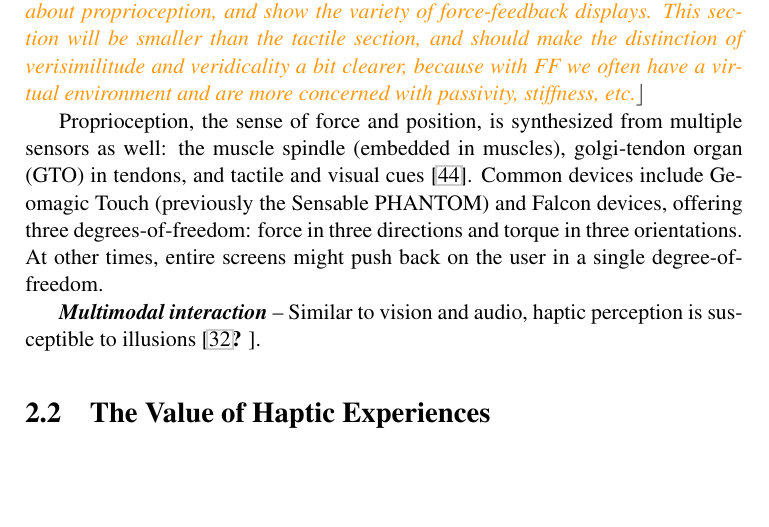
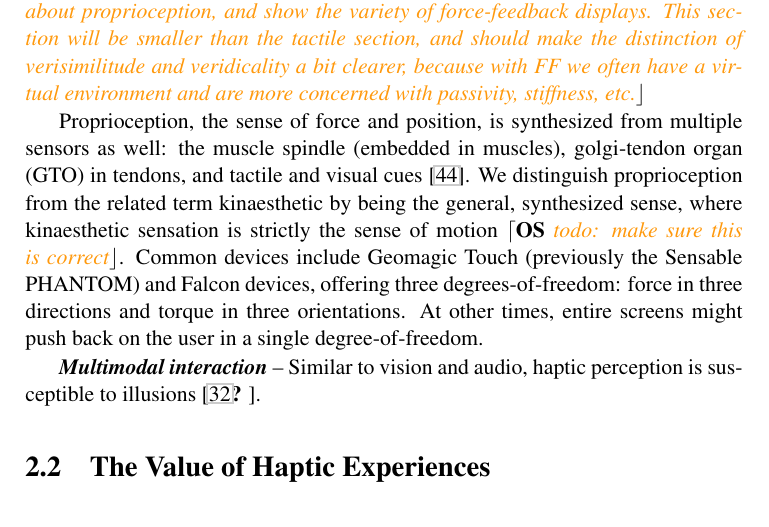
Before and after one commit to oschneid/PhD-Dissertation, a LaTeX thesis (dissertation.tex, which reads Chapter02-RW/rw.tex): part of page 27 of 164, cut so that both start at the same text, the shorter picture padded with empty space. Compiled offline with pdfLaTeX.

Commit message:
Added a brief statement in proprioception
False start - moving on to different section(s)

```diff
--- a/Chapter02-RW/rw.tex
+++ b/Chapter02-RW/rw.tex
@@ -72,8 +72,11 @@ Temperature displays exploit warm and cold receptors in the skin for display, us
 \osC{Goal: Explain the main mechanisms we use in the dissertation's studies, persuade the reader that I know enough about proprioception, and show the variety of force-feedback displays. This section will be smaller than the tactile section, and should make the distinction of verisimilitude and veridicality a bit clearer, because with FF we often have a virtual environment and are more concerned with passivity, stiffness, etc.}
 
 Proprioception, the sense of force and position, is synthesized from multiple sensors as well: the muscle spindle (embedded in muscles), golgi-tendon organ (GTO) in tendons, and tactile and visual cues \cite{Kandel2000}.
+We distinguish proprioception from the related term kinaesthetic by being the general, synthesized sense, where kinaesthetic sensation is strictly the sense of motion \osC{todo: make sure this is correct}.
 Common devices include Geomagic Touch (previously the Sensable PHANTOM) and Falcon devices, offering three degrees-of-freedom: force in three directions and torque in three orientations.
 At other times, entire screens might push back on the user in a single degree-of-freedom.
+
+
 
 
 \inlineHeading{Multimodal interaction}
```
